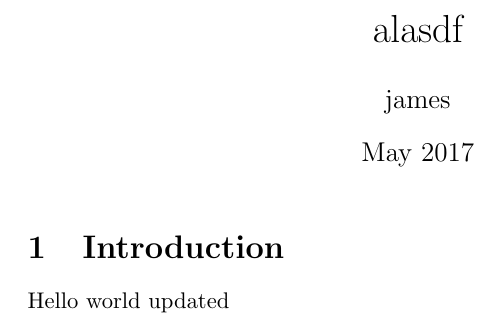
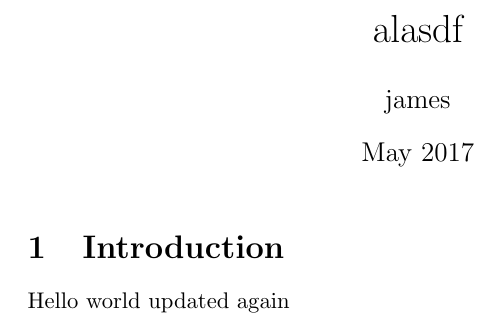
Before and after one commit to jpallen/alasdf, a LaTeX document (main.tex): part of the page, cut so that both start at the same text. Compiled offline with pdfLaTeX.

Commit message:
Updates from ShareLaTeX

```diff
--- a/main.tex
+++ b/main.tex
@@ -11,6 +11,6 @@
 
 \section{Introduction}
 
-Hello world updated
+Hello world updated again
 
 \end{document}
```
